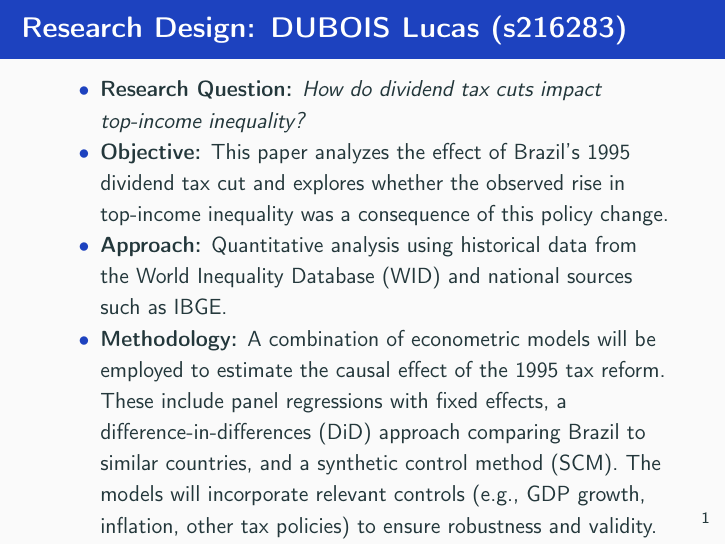
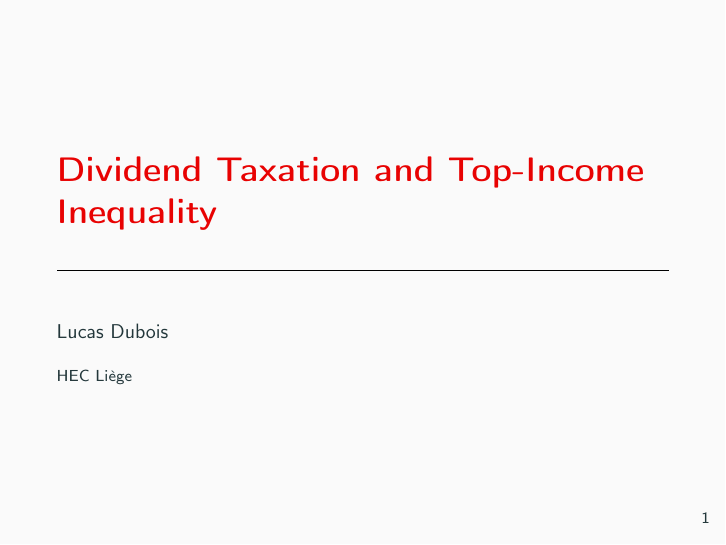
Before and after one commit to LucasDubss/Master-Dubois-Lucas, LaTeX slides (Beamer_master.tex): page 1 of 2 before the commit and page 1 of 3 after it. Compiled offline with pdfLaTeX.

Commit message:
presentation1

```diff
--- a/Beamer_master.tex
+++ b/Beamer_master.tex
@@ -15,15 +15,25 @@
 \definecolor{Amarelo}{RGB}{242,203,46}
 \definecolor{lightblue}{RGB}{173, 216, 230}
 \definecolor{lblack}{gray}{0.85}
+\definecolor{pred}{RGB}{232, 2, 2}
+\definecolor{wred}{RGB}{255, 219, 219}
 
-\setbeamercolor{frametitle}{bg=Azul, fg=white}
-\setbeamercolor{title}{fg=Azul}
-\setbeamercolor{structure}{fg=Azul}
-\setbeamercolor{progress bar}{fg=Azul}
+\setbeamercolor{frametitle}{bg=pred, fg=white}
+\setbeamercolor{title}{fg=pred}
+\setbeamercolor{structure}{fg=pred}
+\setbeamercolor{progress bar}{fg=pred}
 \setbeamercolor{title separator}{fg=black}
-\setbeamercolor{alerted text}{fg=Azul}
+\setbeamercolor{alerted text}{fg=pred}
 
+\title{\LARGE Dividend Taxation and Top-Income Inequality}
+\author{Lucas Dubois}
+\institute{HEC Liège}
+\date{}
 \begin{document}
+
+\begin{frame}
+    \titlepage
+\end{frame}
 
 \begin{frame}
     \frametitle{\Large{Research Design:} DUBOIS Lucas (s216283)}
```
Also changed, not shown: Beamer_master.pdf, 1 other file.
